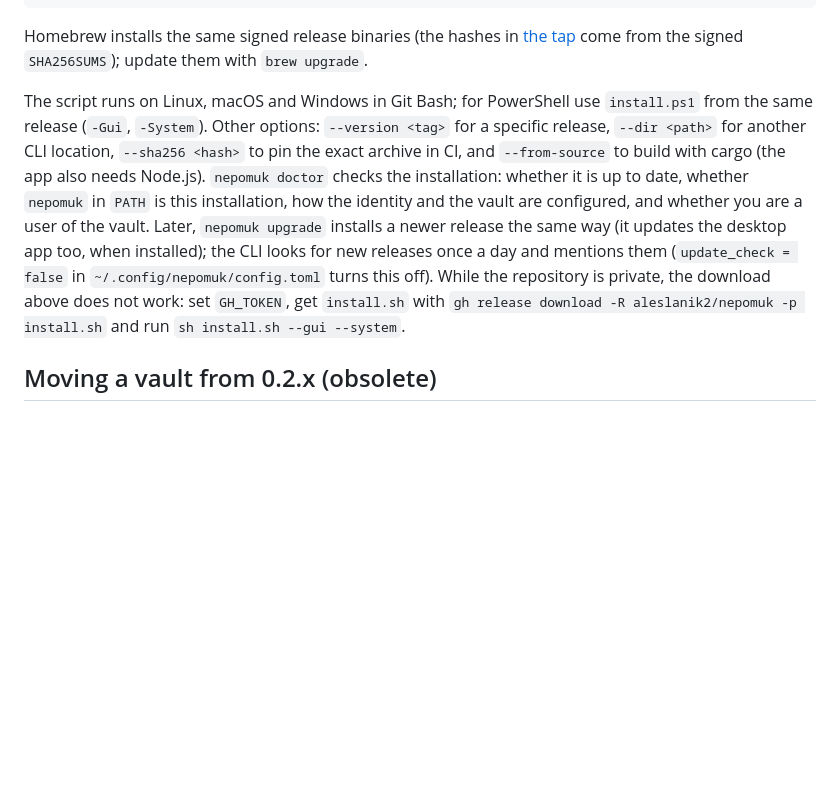
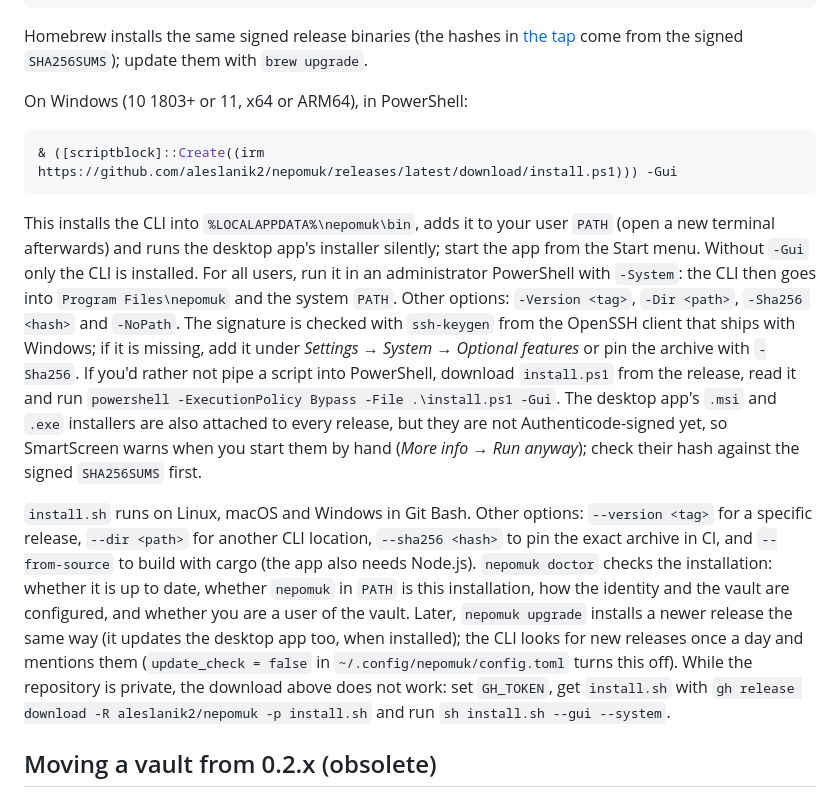
Before and after one commit to aleslanik2/nepomuk, a Markdown page: README.md, the part around the change. Rendered like a GitHub page; blank space fills up the shorter version.

Commit message:
README: Windows installation instructions

````diff
--- a/README.md
+++ b/README.md
@@ -176,7 +176,15 @@ brew install --cask aleslanik2/nepomuk/nepomuk-gui    # the desktop app (macOS)
 
 Homebrew installs the same signed release binaries (the hashes in [the tap](https://github.com/aleslanik2/homebrew-nepomuk) come from the signed `SHA256SUMS`); update them with `brew upgrade`.
 
-The script runs on Linux, macOS and Windows in Git Bash; for PowerShell use `install.ps1` from the same release (`-Gui`, `-System`). Other options: `--version <tag>` for a specific release, `--dir <path>` for another CLI location, `--sha256 <hash>` to pin the exact archive in CI, and `--from-source` to build with cargo (the app also needs Node.js). `nepomuk doctor` checks the installation: whether it is up to date, whether `nepomuk` in `PATH` is this installation, how the identity and the vault are configured, and whether you are a user of the vault. Later, `nepomuk upgrade` installs a newer release the same way (it updates the desktop app too, when installed); the CLI looks for new releases once a day and mentions them (`update_check = false` in `~/.config/nepomuk/config.toml` turns this off). While the repository is private, the download above does not work: set `GH_TOKEN`, get `install.sh` with `gh release download -R aleslanik2/nepomuk -p install.sh` and run `sh install.sh --gui --system`.
+On Windows (10 1803+ or 11, x64 or ARM64), in PowerShell:
+
+```powershell
+& ([scriptblock]::Create((irm https://github.com/aleslanik2/nepomuk/releases/latest/download/install.ps1))) -Gui
+```
+
+This installs the CLI into `%LOCALAPPDATA%\nepomuk\bin`, adds it to your user `PATH` (open a new terminal afterwards) and runs the desktop app's installer silently; start the app from the Start menu. Without `-Gui` only the CLI is installed. For all users, run it in an administrator PowerShell with `-System`: the CLI then goes into `Program Files\nepomuk` and the system `PATH`. Other options: `-Version <tag>`, `-Dir <path>`, `-Sha256 <hash>` and `-NoPath`. The signature is checked with `ssh-keygen` from the OpenSSH client that ships with Windows; if it is missing, add it under *Settings → System → Optional features* or pin the archive with `-Sha256`. If you'd rather not pipe a script into PowerShell, download `install.ps1` from the release, read it and run `powershell -ExecutionPolicy Bypass -File .\install.ps1 -Gui`. The desktop app's `.msi` and `.exe` installers are also attached to every release, but they are not Authenticode-signed yet, so SmartScreen warns when you start them by hand (*More info → Run anyway*); check their hash against the signed `SHA256SUMS` first.
+
+`install.sh` runs on Linux, macOS and Windows in Git Bash. Other options: `--version <tag>` for a specific release, `--dir <path>` for another CLI location, `--sha256 <hash>` to pin the exact archive in CI, and `--from-source` to build with cargo (the app also needs Node.js). `nepomuk doctor` checks the installation: whether it is up to date, whether `nepomuk` in `PATH` is this installation, how the identity and the vault are configured, and whether you are a user of the vault. Later, `nepomuk upgrade` installs a newer release the same way (it updates the desktop app too, when installed); the CLI looks for new releases once a day and mentions them (`update_check = false` in `~/.config/nepomuk/config.toml` turns this off). While the repository is private, the download above does not work: set `GH_TOKEN`, get `install.sh` with `gh release download -R aleslanik2/nepomuk -p install.sh` and run `sh install.sh --gui --system`.
 
 ## Moving a vault from 0.2.x (obsolete)
 
````
